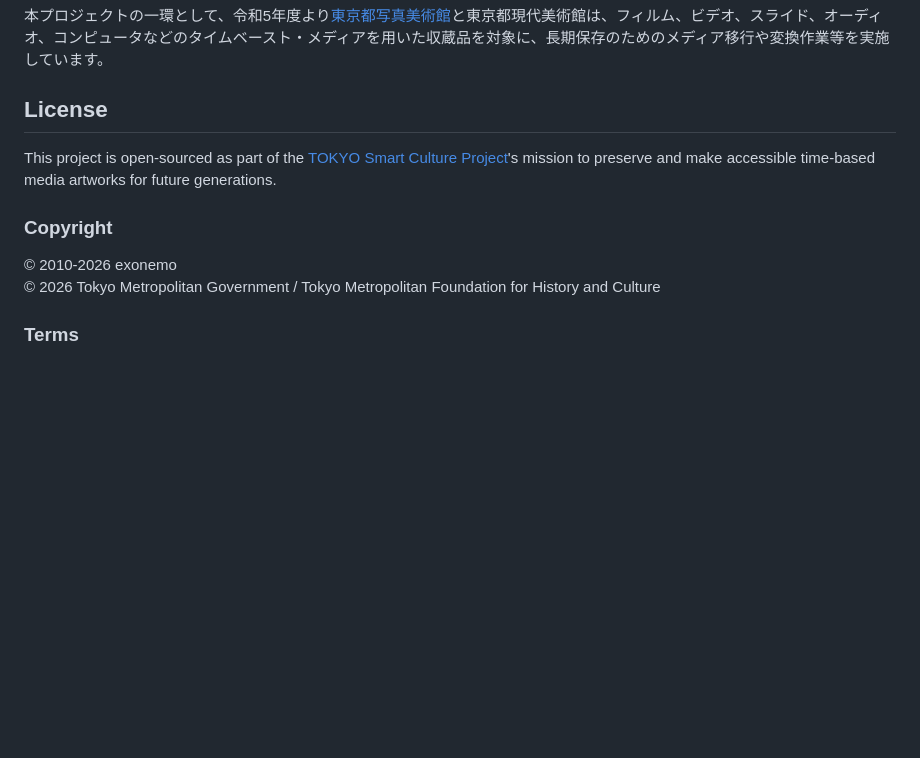
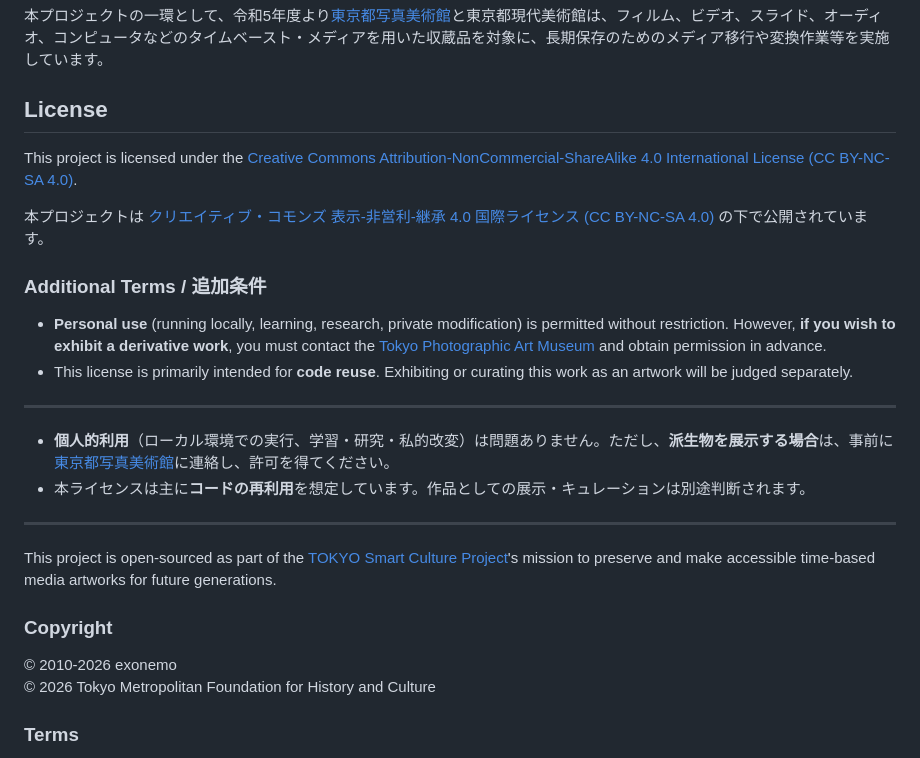
Before and after one commit to exonemo/joiner-collage-camera-2026, a Markdown page: README.md, the part around the change. GitHub-like rendering; blank space fills up the shorter version.

Commit message:
docs: Add CC BY-NC-SA 4.0 license with additional terms for exhibition

```diff
--- a/README.md
+++ b/README.md
@@ -97,12 +97,28 @@ As part of this project, since FY2023 the [Tokyo Photographic Art Museum](https:
 
 ## License
 
+This project is licensed under the [Creative Commons Attribution-NonCommercial-ShareAlike 4.0 International License (CC BY-NC-SA 4.0)](https://creativecommons.org/licenses/by-nc-sa/4.0/).
+
+本プロジェクトは [クリエイティブ・コモンズ 表示-非営利-継承 4.0 国際ライセンス (CC BY-NC-SA 4.0)](https://creativecommons.org/licenses/by-nc-sa/4.0/deed.ja) の下で公開されています。
+
+### Additional Terms / 追加条件
+
+- **Personal use** (running locally, learning, research, private modification) is permitted without restriction. However, **if you wish to exhibit a derivative work**, you must contact the [Tokyo Photographic Art Museum](https://topmuseum.jp/) and obtain permission in advance.
+- This license is primarily intended for **code reuse**. Exhibiting or curating this work as an artwork will be judged separately.
+
+---
+
+- **個人的利用**（ローカル環境での実行、学習・研究・私的改変）は問題ありません。ただし、**派生物を展示する場合**は、事前に[東京都写真美術館](https://topmuseum.jp/)に連絡し、許可を得てください。
+- 本ライセンスは主に**コードの再利用**を想定しています。作品としての展示・キュレーションは別途判断されます。
+
+---
+
 This project is open-sourced as part of the [TOKYO Smart Culture Project](https://www.rekibun.or.jp/en-us/crossing/smartculture/)'s mission to preserve and make accessible time-based media artworks for future generations.
 
 ### Copyright
 
 © 2010-2026 exonemo
-© 2026 Tokyo Metropolitan Government / Tokyo Metropolitan Foundation for History and Culture
+© 2026 Tokyo Metropolitan Foundation for History and Culture
 
 ### Terms
 
```
